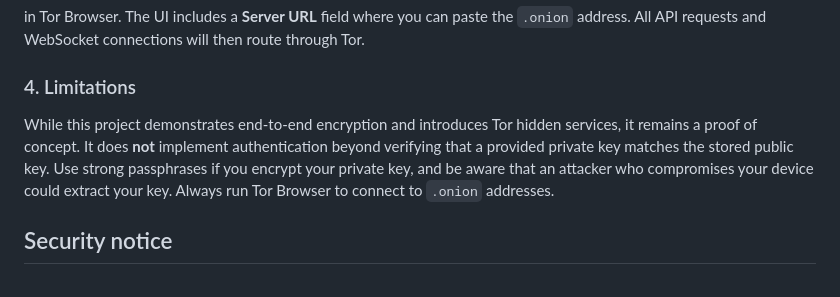
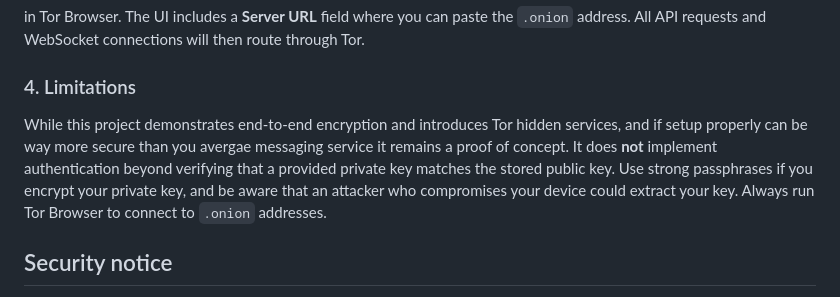
Before and after one commit to 3O98/pgp-based-communication-app, a Markdown page: README.md, the part around the change. Rendered like a GitHub page.

```diff
--- a/README.md
+++ b/README.md
@@ -101,7 +101,7 @@ in Tor Browser.  The UI includes a **Server URL** field where you can paste the
 
 ### 4. Limitations
 
-While this project demonstrates end‑to‑end encryption and introduces Tor hidden services, it remains a proof of concept.  It does **not** implement authentication beyond verifying that a provided private key matches the stored public key.  Use strong passphrases if you encrypt your private key, and be aware that an attacker who compromises your device could extract your key.  Always run Tor Browser to connect to `.onion` addresses.
+While this project demonstrates end‑to‑end encryption and introduces Tor hidden services, and if setup properly can be way more secure than you avergae messaging service it remains a proof of concept.  It does **not** implement authentication beyond verifying that a provided private key matches the stored public key.  Use strong passphrases if you encrypt your private key, and be aware that an attacker who compromises your device could extract your key.  Always run Tor Browser to connect to `.onion` addresses.
 
 ## Security notice
 
```
